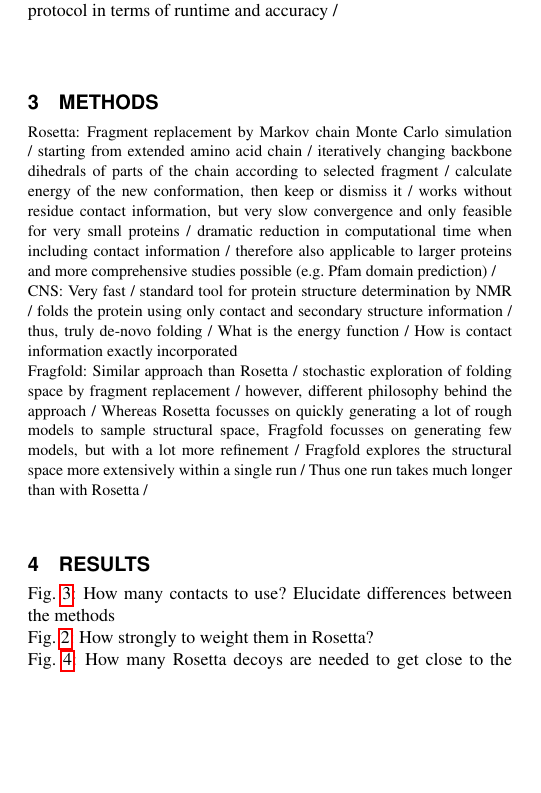
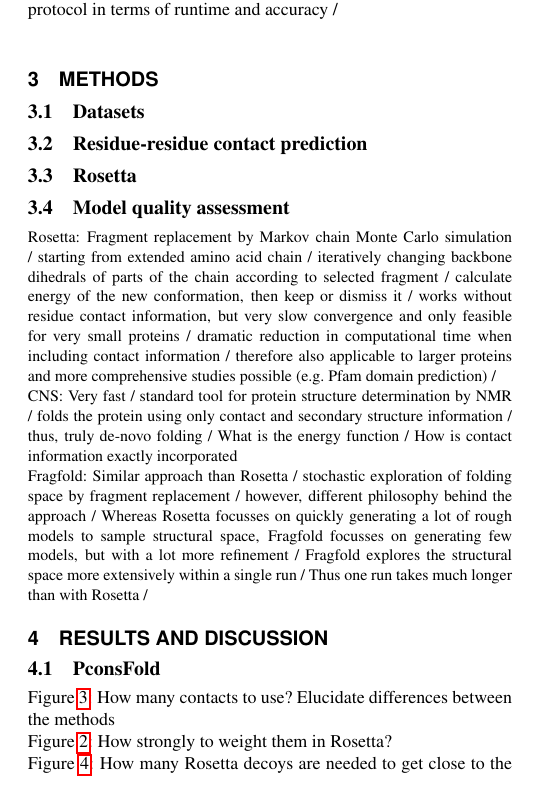
Before and after one commit to ElofssonLab/pcons-fold, a LaTeX paper (paper/document.tex): part of one column of page 1 of 3 before the commit and part of one column of page 1 of 2 after it, cut so that both start at the same text, the shorter picture padded with empty space. Compiled offline with pdfLaTeX.

Commit message:
Add subsections.

```diff
--- a/paper/document.tex
+++ b/paper/document.tex
@@ -45,6 +45,12 @@ Predicted contacts are used to constrain folding space / included in energy func
 
 \begin{methods}
 \section{Methods}
+\subsection{Datasets}
+
+\subsection{Residue-residue contact prediction}
+\subsection{Rosetta}
+\subsection{Model quality assessment}
+
 \begin{figure}[!tpb]%figure1
     \centerline{\includegraphics[scale=0.37]{figures/pipeline.png}}
 \caption{PconsFold pipeline.}\label{fig:main}
@@ -55,10 +61,13 @@ Fragfold: Similar approach than Rosetta / stochastic exploration of folding spac
 
 
 \end{methods}
-\section{Results}
-Fig.\ \ref{fig:main}: How many contacts to use? Elucidate differences between the methods \\
-Fig.\ \ref{fig:ros}: How strongly to weight them in Rosetta? \\
-Fig.\ \ref{fig:vs}: How many Rosetta decoys are needed to get close to the native structure? How low can we go without loosing too much accuracy? \\
+\section{Results and Discussion}
+
+\subsection{PconsFold}
+
+Figure \ref{fig:main}: How many contacts to use? Elucidate differences between the methods \\
+Figure \ref{fig:ros}: How strongly to weight them in Rosetta? \\
+Figure \ref{fig:vs}: How many Rosetta decoys are needed to get close to the native structure? How low can we go without loosing too much accuracy? \\
 What can we say about the quality of our Pfam domain models: \\
 
 \begin{figure}[!tpb]%figure1
```
Also changed, not shown: paper/document.tex (8 more changed lines).
